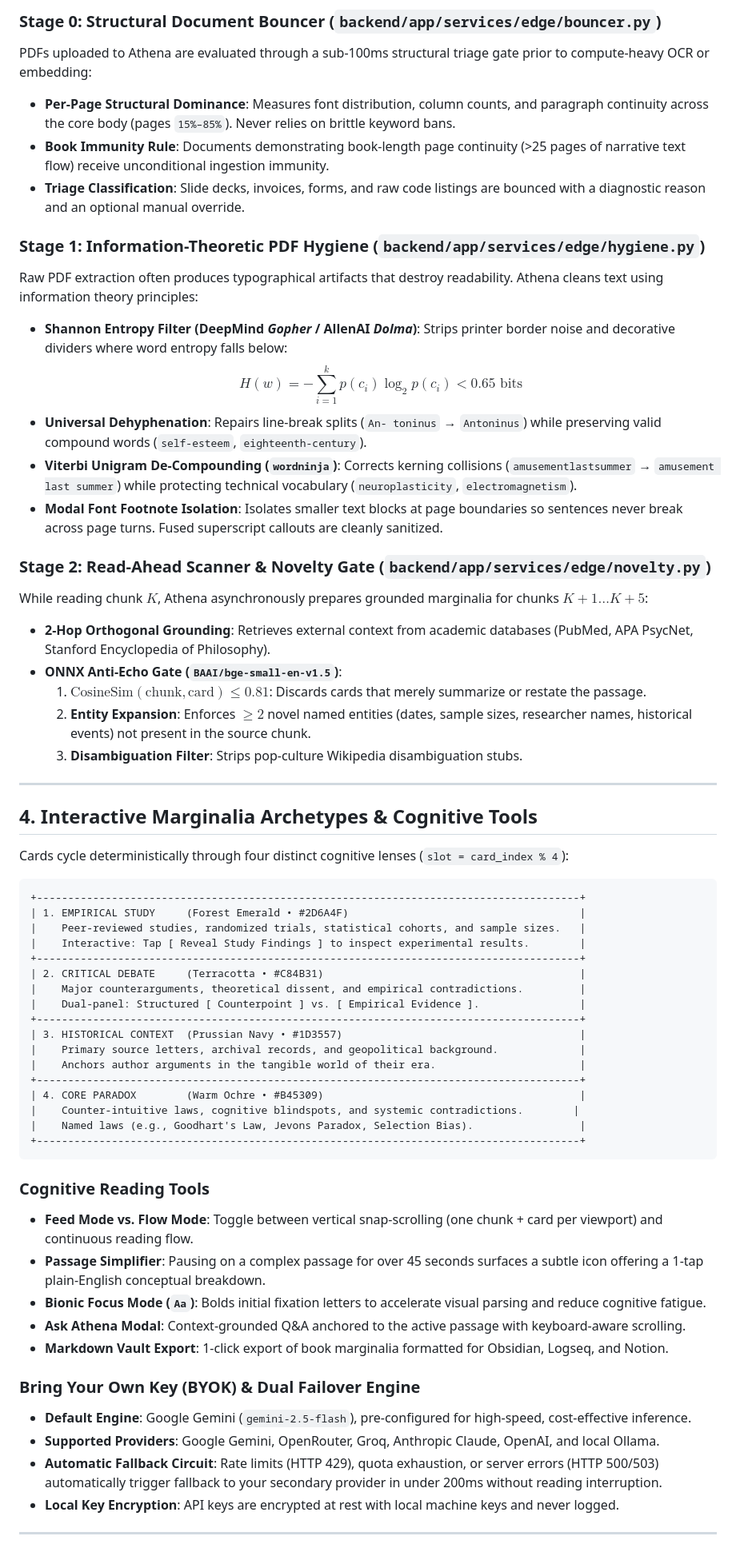
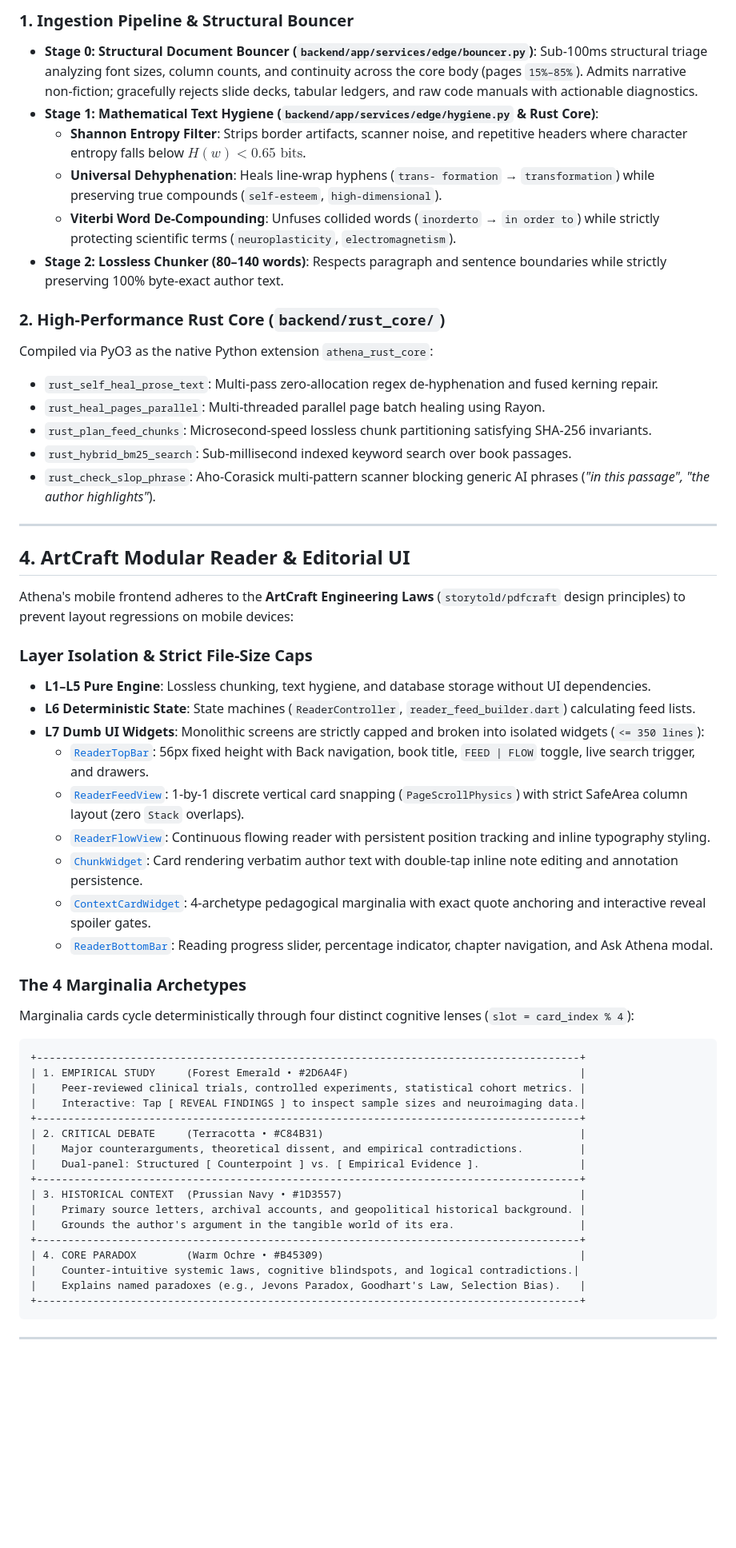
Before and after one commit to praveene3127/Athena, a Markdown page: README.md, the part around one of its changes. Shown at 80% size. Drawn GitHub-style; blank space fills up the shorter version.

````diff
--- a/README.md
+++ b/README.md
@@ -143,65 +151,60 @@ Athena combines an on-device ONNX embedding engine (`BAAI/bge-small-en-v1.5`) wi
 ```
 
-### Stage 0: Structural Document Bouncer (`backend/app/services/edge/bouncer.py`)
-PDFs uploaded to Athena are evaluated through a sub-100ms structural triage gate prior to compute-heavy OCR or embedding:
-- **Per-Page Structural Dominance**: Measures font distribution, column counts, and paragraph continuity across the core body (pages `15%–85%`). Never relies on brittle keyword bans.
-- **Book Immunity Rule**: Documents demonstrating book-length page continuity (>25 pages of narrative text flow) receive unconditional ingestion immunity.
-- **Triage Classification**: Slide decks, invoices, forms, and raw code listings are bounced with a diagnostic reason and an optional manual override.
+### 1. Ingestion Pipeline & Structural Bouncer
+- **Stage 0: Structural Document Bouncer (`backend/app/services/edge/bouncer.py`)**: Sub-100ms structural triage analyzing font sizes, column counts, and continuity across the core body (pages `15%–85%`). Admits narrative non-fiction; gracefully rejects slide decks, tabular ledgers, and raw code manuals with actionable diagnostics.
+- **Stage 1: Mathematical Text Hygiene (`backend/app/services/edge/hygiene.py` & Rust Core)**:
+  - **Shannon Entropy Filter**: Strips border artifacts, scanner noise, and repetitive headers where character entropy falls below $H(w) < 0.65\text{ bits}$.
+  - **Universal Dehyphenation**: Heals line-wrap hyphens (`trans- formation` &rarr; `transformation`) while preserving true compounds (`self-esteem`, `high-dimensional`).
+  - **Viterbi Word De-Compounding**: Unfuses collided words (`inorderto` &rarr; `in order to`) while strictly protecting scientific terms (`neuroplasticity`, `electromagnetism`).
+- **Stage 2: Lossless Chunker (80–140 words)**: Respects paragraph and sentence boundaries while strictly preserving 100% byte-exact author text.
 
-### Stage 1: Information-Theoretic PDF Hygiene (`backend/app/services/edge/hygiene.py`)
-Raw PDF extraction often produces typographical artifacts that destroy readability. Athena cleans text using information theory principles:
-- **Shannon Entropy Filter (DeepMind *Gopher* / AllenAI *Dolma*)**: Strips printer border noise and decorative dividers where word entropy falls below:
-  $$H(w) = -\sum_{i=1}^{k} p(c_i) \log_2 p(c_i) < 0.65\text{ bits}$$
-- **Universal Dehyphenation**: Repairs line-break splits (`An- toninus` &rarr; `Antoninus`) while preserving valid compound words (`self-esteem`, `eighteenth-century`).
-- **Viterbi Unigram De-Compounding (`wordninja`)**: Corrects kerning collisions (`amusementlastsummer` &rarr; `amusement last summer`) while protecting technical vocabulary (`neuroplasticity`, `electromagnetism`).
-- **Modal Font Footnote Isolation**: Isolates smaller text blocks at page boundaries so sentences never break across page turns. Fused superscript callouts are cleanly sanitized.
-
-### Stage 2: Read-Ahead Scanner & Novelty Gate (`backend/app/services/edge/novelty.py`)
-While reading chunk $K$, Athena asynchronously prepares grounded marginalia for chunks $K+1 \dots K+5$:
-- **2-Hop Orthogonal Grounding**: Retrieves external context from academic databases (PubMed, APA PsycNet, Stanford Encyclopedia of Philosophy).
-- **ONNX Anti-Echo Gate (`BAAI/bge-small-en-v1.5`)**:
-  1. **$\text{CosineSim}(\text{chunk}, \text{card}) \le 0.81$**: Discards cards that merely summarize or restate the passage.
-  2. **Entity Expansion**: Enforces $\ge 2$ novel named entities (dates, sample sizes, researcher names, historical events) not present in the source chunk.
-  3. **Disambiguation Filter**: Strips pop-culture Wikipedia disambiguation stubs.
+### 2. High-Performance Rust Core (`backend/rust_core/`)
+Compiled via PyO3 as the native Python extension `athena_rust_core`:
+- `rust_self_heal_prose_text`: Multi-pass zero-allocation regex de-hyphenation and fused kerning repair.
+- `rust_heal_pages_parallel`: Multi-threaded parallel page batch healing using Rayon.
+- `rust_plan_feed_chunks`: Microsecond-speed lossless chunk partitioning satisfying SHA-256 invariants.
+- `rust_hybrid_bm25_search`: Sub-millisecond indexed keyword search over book passages.
+- `rust_check_slop_phrase`: Aho-Corasick multi-pattern scanner blocking generic AI phrases (*"in this passage", "the author highlights"*).
 
 ---
 
-## 4. Interactive Marginalia Archetypes & Cognitive Tools
+## 4. ArtCraft Modular Reader & Editorial UI
 
-Cards cycle deterministically through four distinct cognitive lenses (`slot = card_index % 4`):
+Athena's mobile frontend adheres to the **ArtCraft Engineering Laws** (`storytold/pdfcraft` design principles) to prevent layout regressions on mobile devices:
 
-```
+### Layer Isolation & Strict File-Size Caps
+- **L1–L5 Pure Engine**: Lossless chunking, text hygiene, and database storage without UI dependencies.
+- **L6 Deterministic State**: State machines (`ReaderController`, `reader_feed_builder.dart`) calculating feed lists.
+- **L7 Dumb UI Widgets**: Monolithic screens are strictly capped and broken into isolated widgets (`<= 350 lines`):
+  - [`ReaderTopBar`](file:///c:/Users/prave/Downloads/Athena/app/lib/features/reader/widgets/reader_top_bar.dart): 56px fixed height with Back navigation, book title, `FEED | FLOW` toggle, live search trigger, and drawers.
+  - [`ReaderFeedView`](file:///c:/Users/prave/Downloads/Athena/app/lib/features/reader/widgets/reader_feed_view.dart): 1-by-1 discrete vertical card snapping (`PageScrollPhysics`) with strict SafeArea column layout (zero `Stack` overlaps).
+  - [`ReaderFlowView`](file:///c:/Users/prave/Downloads/Athena/app/lib/features/reader/widgets/reader_flow_view.dart): Continuous flowing reader with persistent position tracking and inline typography styling.
+  - [`ChunkWidget`](file:///c:/Users/prave/Downloads/Athena/app/lib/features/reader/widgets/chunk_widget.dart): Card rendering verbatim author text with double-tap inline note editing and annotation persistence.
+  - [`ContextCardWidget`](file:///c:/Users/prave/Downloads/Athena/app/lib/features/reader/widgets/context_card_widget.dart): 4-archetype pedagogical marginalia with exact quote anchoring and interactive reveal spoiler gates.
+  - [`ReaderBottomBar`](file:///c:/Users/prave/Downloads/Athena/app/lib/features/reader/widgets/reader_bottom_bar.dart): Reading progress slider, percentage indicator, chapter navigation, and Ask Athena modal.
+
+### The 4 Marginalia Archetypes
+Marginalia cards cycle deterministically through four distinct cognitive lenses (`slot = card_index % 4`):
+
+```text
 +---------------------------------------------------------------------------------------+
 | 1. EMPIRICAL STUDY     (Forest Emerald • #2D6A4F)                                     |
-|    Peer-reviewed studies, randomized trials, statistical cohorts, and sample sizes.   |
-|    Interactive: Tap [ Reveal Study Findings ] to inspect experimental results.        |
+|    Peer-reviewed clinical trials, controlled experiments, statistical cohort metrics. |
+|    Interactive: Tap [ REVEAL FINDINGS ] to inspect sample sizes and neuroimaging data.|
 +---------------------------------------------------------------------------------------+
 | 2. CRITICAL DEBATE     (Terracotta • #C84B31)                                         |
 |    Major counterarguments, theoretical dissent, and empirical contradictions.         |
 |    Dual-panel: Structured [ Counterpoint ] vs. [ Empirical Evidence ].                |
 +---------------------------------------------------------------------------------------+
 | 3. HISTORICAL CONTEXT  (Prussian Navy • #1D3557)                                      |
-|    Primary source letters, archival records, and geopolitical background.             |
-|    Anchors author arguments in the tangible world of their era.                       |
+|    Primary source letters, archival accounts, and geopolitical historical background. |
+|    Grounds the author's argument in the tangible world of its era.                    |
 +---------------------------------------------------------------------------------------+
 | 4. CORE PARADOX        (Warm Ochre • #B45309)                                         |
-|    Counter-intuitive laws, cognitive blindspots, and systemic contradictions.        |
-|    Named laws (e.g., Goodhart's Law, Jevons Paradox, Selection Bias).                 |
+|    Counter-intuitive systemic laws, cognitive blindspots, and logical contradictions.|
+|    Explains named paradoxes (e.g., Jevons Paradox, Goodhart's Law, Selection Bias).   |
 +---------------------------------------------------------------------------------------+
 ```
 
-### Cognitive Reading Tools
-- **Feed Mode vs. Flow Mode**: Toggle between vertical snap-scrolling (one chunk + card per viewport) and continuous reading flow.
-- **Passage Simplifier**: Pausing on a complex passage for over 45 seconds surfaces a subtle icon offering a 1-tap plain-English conceptual breakdown.
-- **Bionic Focus Mode (`Aa`)**: Bolds initial fixation letters to accelerate visual parsing and reduce cognitive fatigue.
-- **Ask Athena Modal**: Context-grounded Q&A anchored to the active passage with keyboard-aware scrolling.
-- **Markdown Vault Export**: 1-click export of book marginalia formatted for Obsidian, Logseq, and Notion.
-
-### Bring Your Own Key (BYOK) & Dual Failover Engine
-- **Default Engine**: Google Gemini (`gemini-2.5-flash`), pre-configured for high-speed, cost-effective inference.
-- **Supported Providers**: Google Gemini, OpenRouter, Groq, Anthropic Claude, OpenAI, and local Ollama.
-- **Automatic Fallback Circuit**: Rate limits (HTTP 429), quota exhaustion, or server errors (HTTP 500/503) automatically trigger fallback to your secondary provider in under 200ms without reading interruption.
-- **Local Key Encryption**: API keys are encrypted at rest with local machine keys and never logged.
-
 ---
 
````
Also changed, not shown: other parts of README.md (+192 -148 lines).
